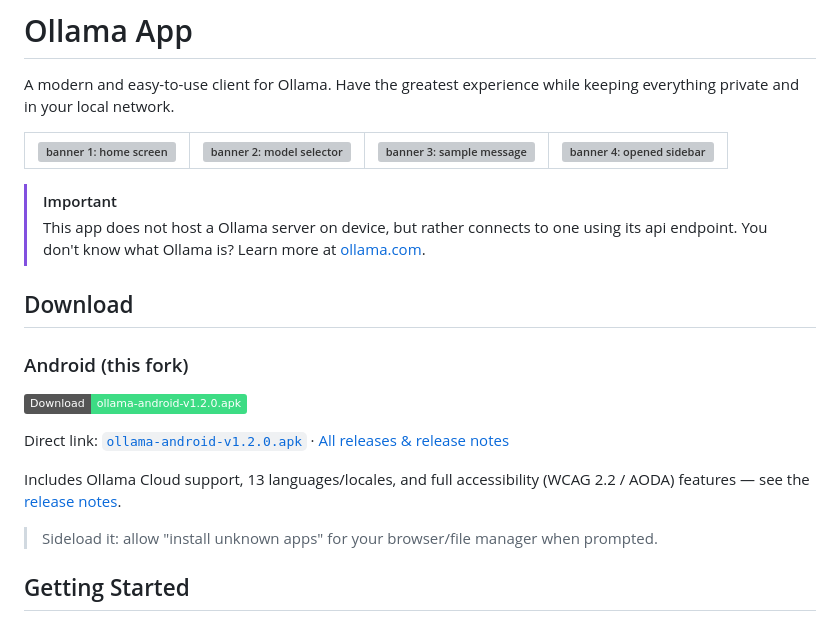
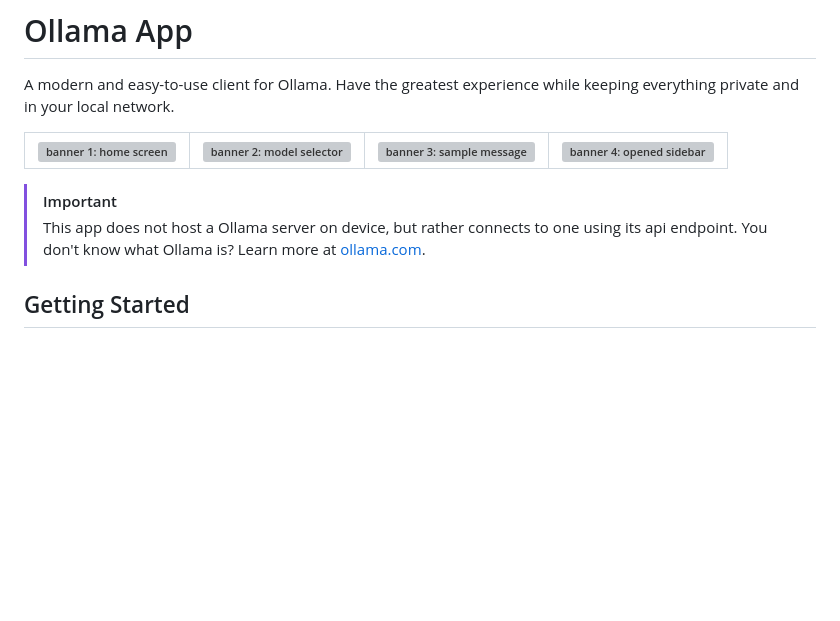
Before and after one commit to JHubi1/ollama-app, a Markdown page: README.md, the part around the change. Rendered like a GitHub page; badges without logos; blank space fills up the shorter version; grey boxes are pictures that could not be loaded.

Commit message:
Revert "README: add Android APK download links for this fork's release"
This reverts commit c66ad01441cc8b5b2df0e6e20fdf6624373a9db8.

```diff
--- a/README.md
+++ b/README.md
@@ -8,18 +8,6 @@ A modern and easy-to-use client for Ollama. Have the greatest experience while k
 > [!IMPORTANT]
 > This app does not host a Ollama server on device, but rather connects to one using its api endpoint.
 > You don't know what Ollama is? Learn more at [ollama.com](https://ollama.com).
-
-## Download
-
-### Android (this fork)
-
-[![Download APK](https://img.shields.io/badge/Download-ollama--android--v1.2.0.apk-3DDC84?logo=android&logoColor=white)](https://github.com/Lev0n82/ollama-app/releases/download/v1.2.0/ollama-android-v1.2.0.apk)
-
-Direct link: [`ollama-android-v1.2.0.apk`](https://github.com/Lev0n82/ollama-app/releases/download/v1.2.0/ollama-android-v1.2.0.apk) · [All releases & release notes](https://github.com/Lev0n82/ollama-app/releases)
-
-Includes Ollama Cloud support, 13 languages/locales, and full accessibility (WCAG 2.2 / AODA) features — see the [release notes](https://github.com/Lev0n82/ollama-app/releases/tag/v1.2.0).
-
-> Sideload it: allow "install unknown apps" for your browser/file manager when prompted.
 
 ## Getting Started
 
```
